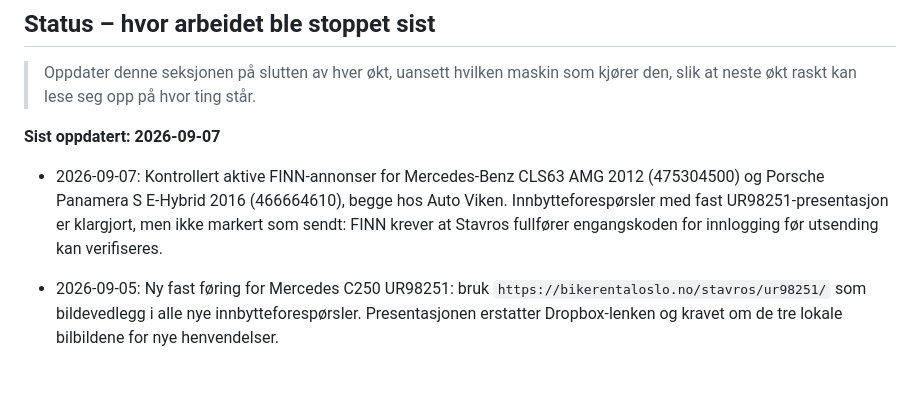
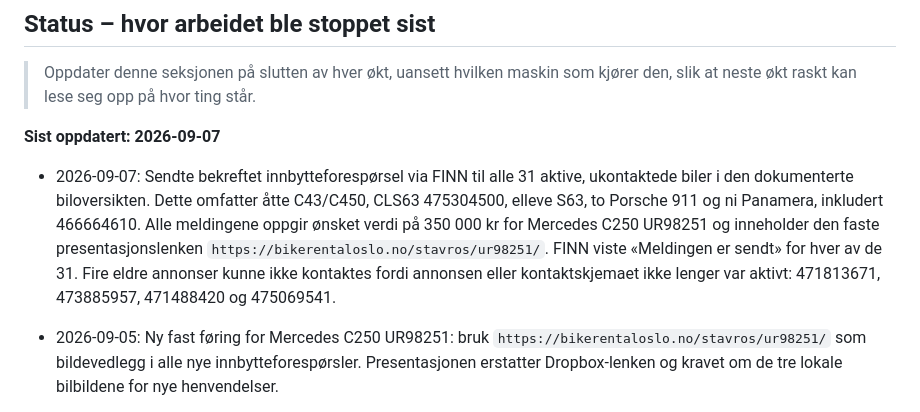
Before and after one commit to stavroslitsos/nordlys-webstudio, a Markdown page: annonser/README.md, the part around the change. Rendered like a GitHub page; blank space fills up the shorter version.

Commit message:
Record completed FINN vehicle outreach

```diff
--- a/annonser/README.md
+++ b/annonser/README.md
@@ -271,11 +271,15 @@ Norway = kun Tesla, ikke relevant). RAM Mounts bør i norske MC-/sykkelgrupper.
 
 **Sist oppdatert: 2026-09-07**
 
-- 2026-09-07: Kontrollert aktive FINN-annonser for Mercedes-Benz CLS63 AMG
-  2012 (475304500) og Porsche Panamera S E-Hybrid 2016 (466664610), begge hos
-  Auto Viken. Innbytteforespørsler med fast UR98251-presentasjon er klargjort,
-  men ikke markert som sendt: FINN krever at Stavros fullfører engangskoden for
-  innlogging før utsending kan verifiseres.
+- 2026-09-07: Sendte bekreftet innbytteforespørsel via FINN til alle 31 aktive,
+  ukontaktede biler i den dokumenterte biloversikten. Dette omfatter åtte
+  C43/C450, CLS63 475304500, elleve S63, to Porsche 911 og ni Panamera,
+  inkludert 466664610. Alle meldingene oppgir ønsket verdi på 350 000 kr for
+  Mercedes C250 UR98251 og inneholder den faste presentasjonslenken
+  `https://bikerentaloslo.no/stavros/ur98251/`. FINN viste «Meldingen er sendt»
+  for hver av de 31. Fire eldre annonser kunne ikke kontaktes fordi annonsen
+  eller kontaktskjemaet ikke lenger var aktivt: 471813671, 473885957,
+  471488420 og 475069541.
 
 - 2026-09-05: Ny fast føring for Mercedes C250 UR98251: bruk
   `https://bikerentaloslo.no/stavros/ur98251/` som bildevedlegg i alle nye
```
Also changed, not shown: PROJECT_STATUS.md (+6 -5 lines), annonser/bilkupp-overvaking.md (+9 -3 lines).
